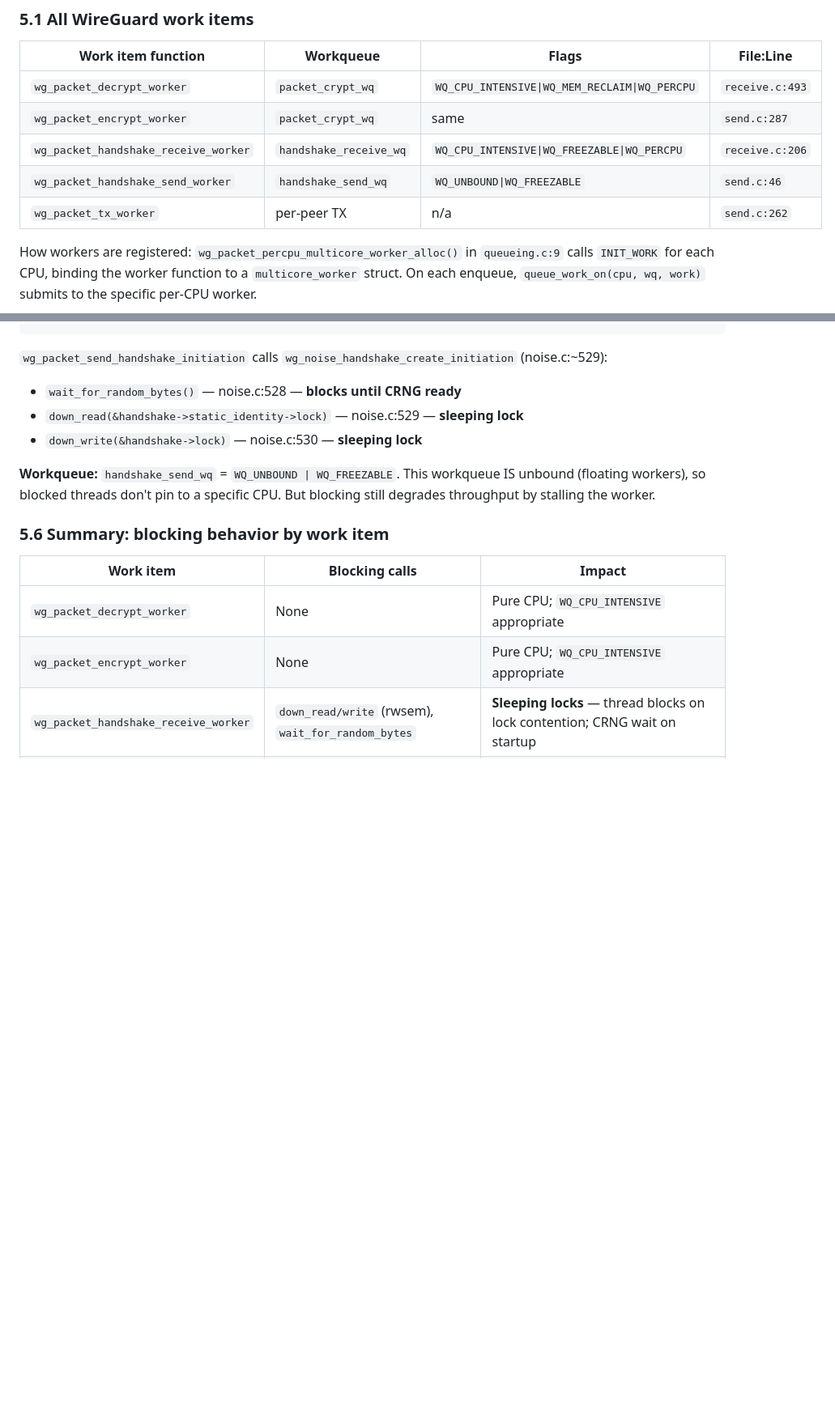
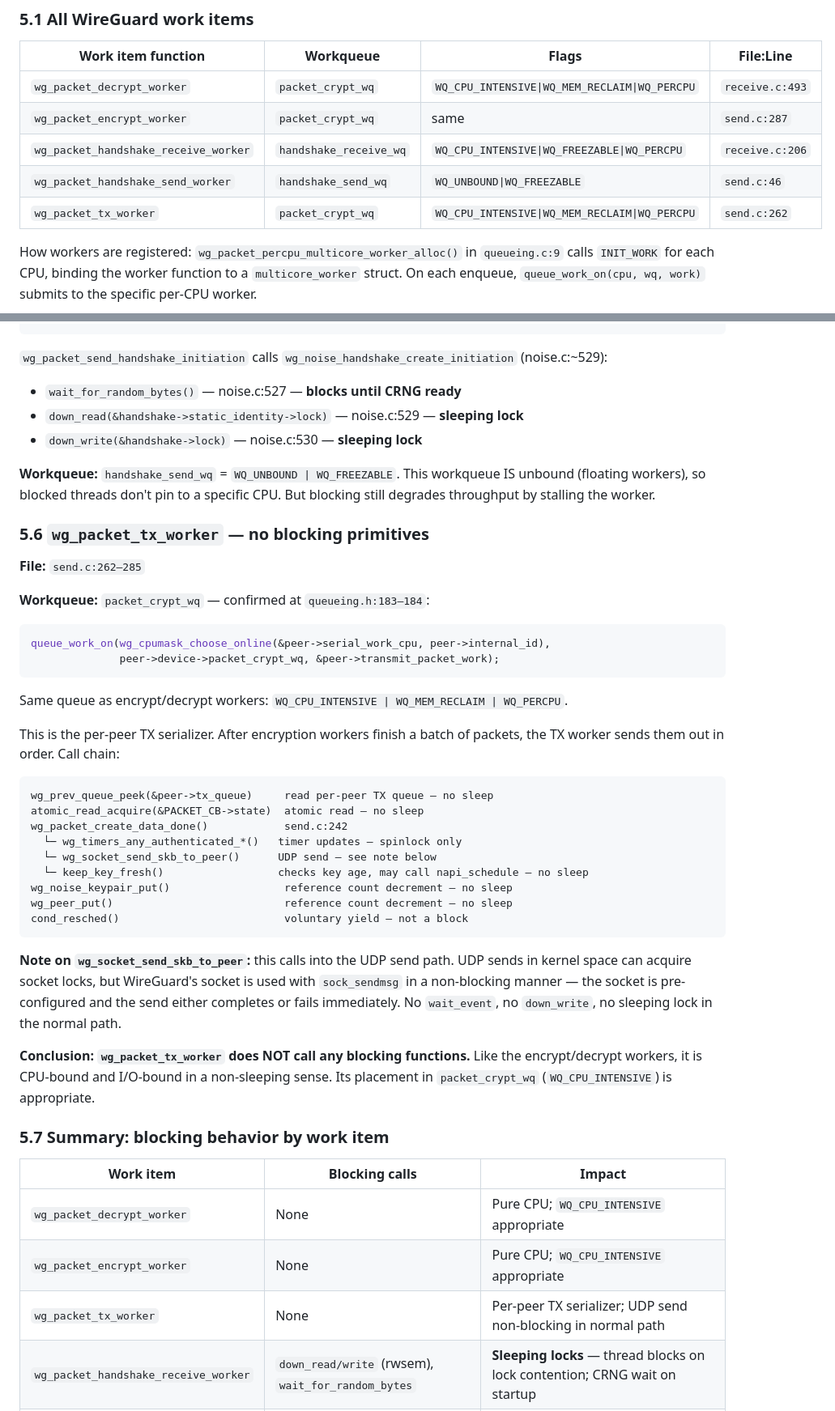
Before and after one commit to AnasAEA/wireguard-receive-path, a Markdown page: CODE_STUDY_NOTES.md, 2 parts joined by grey strips. Shown at 81% size. GitHub-like rendering; blank space fills up the shorter version.

Commit message:
Part 5: fix tx_worker workqueue, add its analysis, fix noise.c line numbers

````diff
--- a/CODE_STUDY_NOTES.md
+++ b/CODE_STUDY_NOTES.md
@@ -553,7 +553,7 @@ Interval between `workqueue_queue_work` and `workqueue_execute_start` = schedule
 | `wg_packet_encrypt_worker` | `packet_crypt_wq` | same | `send.c:287` |
 | `wg_packet_handshake_receive_worker` | `handshake_receive_wq` | `WQ_CPU_INTENSIVE\|WQ_FREEZABLE\|WQ_PERCPU` | `receive.c:206` |
 | `wg_packet_handshake_send_worker` | `handshake_send_wq` | `WQ_UNBOUND\|WQ_FREEZABLE` | `send.c:46` |
-| `wg_packet_tx_worker` | per-peer TX | n/a | `send.c:262` |
+| `wg_packet_tx_worker` | `packet_crypt_wq` | `WQ_CPU_INTENSIVE\|WQ_MEM_RECLAIM\|WQ_PERCPU` | `send.c:262` |
 
 How workers are registered: `wg_packet_percpu_multicore_worker_alloc()` in `queueing.c:9` calls `INIT_WORK` for each CPU, binding the worker function to a `multicore_worker` struct. On each enqueue, `queue_work_on(cpu, wq, work)` submits to the specific per-CPU worker.
 
@@ -626,18 +626,50 @@ void wg_packet_handshake_send_worker(struct work_struct *work)
 ```
 
 `wg_packet_send_handshake_initiation` calls `wg_noise_handshake_create_initiation` (noise.c:~529):
-- `wait_for_random_bytes()` — noise.c:528 — **blocks until CRNG ready**
+- `wait_for_random_bytes()` — noise.c:527 — **blocks until CRNG ready**
 - `down_read(&handshake->static_identity->lock)` — noise.c:529 — **sleeping lock**
 - `down_write(&handshake->lock)` — noise.c:530 — **sleeping lock**
 
 **Workqueue:** `handshake_send_wq` = `WQ_UNBOUND | WQ_FREEZABLE`. This workqueue IS unbound (floating workers), so blocked threads don't pin to a specific CPU. But blocking still degrades throughput by stalling the worker.
 
-### 5.6 Summary: blocking behavior by work item
+### 5.6 `wg_packet_tx_worker` — no blocking primitives
+
+**File:** `send.c:262–285`
+
+**Workqueue:** `packet_crypt_wq` — confirmed at `queueing.h:183–184`:
+
+```c
+queue_work_on(wg_cpumask_choose_online(&peer->serial_work_cpu, peer->internal_id),
+              peer->device->packet_crypt_wq, &peer->transmit_packet_work);
+```
+
+Same queue as encrypt/decrypt workers: `WQ_CPU_INTENSIVE | WQ_MEM_RECLAIM | WQ_PERCPU`.
+
+This is the per-peer TX serializer. After encryption workers finish a batch of packets, the TX worker sends them out in order. Call chain:
+
+```
+wg_prev_queue_peek(&peer->tx_queue)     read per-peer TX queue — no sleep
+atomic_read_acquire(&PACKET_CB->state)  atomic read — no sleep
+wg_packet_create_data_done()            send.c:242
+  └─ wg_timers_any_authenticated_*()   timer updates — spinlock only
+  └─ wg_socket_send_skb_to_peer()      UDP send — see note below
+  └─ keep_key_fresh()                  checks key age, may call napi_schedule — no sleep
+wg_noise_keypair_put()                  reference count decrement — no sleep
+wg_peer_put()                           reference count decrement — no sleep
+cond_resched()                          voluntary yield — not a block
+```
+
+**Note on `wg_socket_send_skb_to_peer`:** this calls into the UDP send path. UDP sends in kernel space can acquire socket locks, but WireGuard's socket is used with `sock_sendmsg` in a non-blocking manner — the socket is pre-configured and the send either completes or fails immediately. No `wait_event`, no `down_write`, no sleeping lock in the normal path.
+
+**Conclusion: `wg_packet_tx_worker` does NOT call any blocking functions.** Like the encrypt/decrypt workers, it is CPU-bound and I/O-bound in a non-sleeping sense. Its placement in `packet_crypt_wq` (`WQ_CPU_INTENSIVE`) is appropriate.
+
+### 5.7 Summary: blocking behavior by work item
 
 | Work item | Blocking calls | Impact |
 |---|---|---|
 | `wg_packet_decrypt_worker` | None | Pure CPU; `WQ_CPU_INTENSIVE` appropriate |
 | `wg_packet_encrypt_worker` | None | Pure CPU; `WQ_CPU_INTENSIVE` appropriate |
+| `wg_packet_tx_worker` | None | Per-peer TX serializer; UDP send non-blocking in normal path |
 | `wg_packet_handshake_receive_worker` | `down_read/write` (rwsem), `wait_for_random_bytes` | **Sleeping locks** — thread blocks on lock contention; CRNG wait on startup |
 | `wg_packet_handshake_send_worker` | `down_read/write` (rwsem), `wait_for_random_bytes` | Same — `WQ_UNBOUND` so no CPU pinning, but still blocks |
 
````
Also changed, not shown: other parts of CODE_STUDY_NOTES.md (+1 -1 lines).
